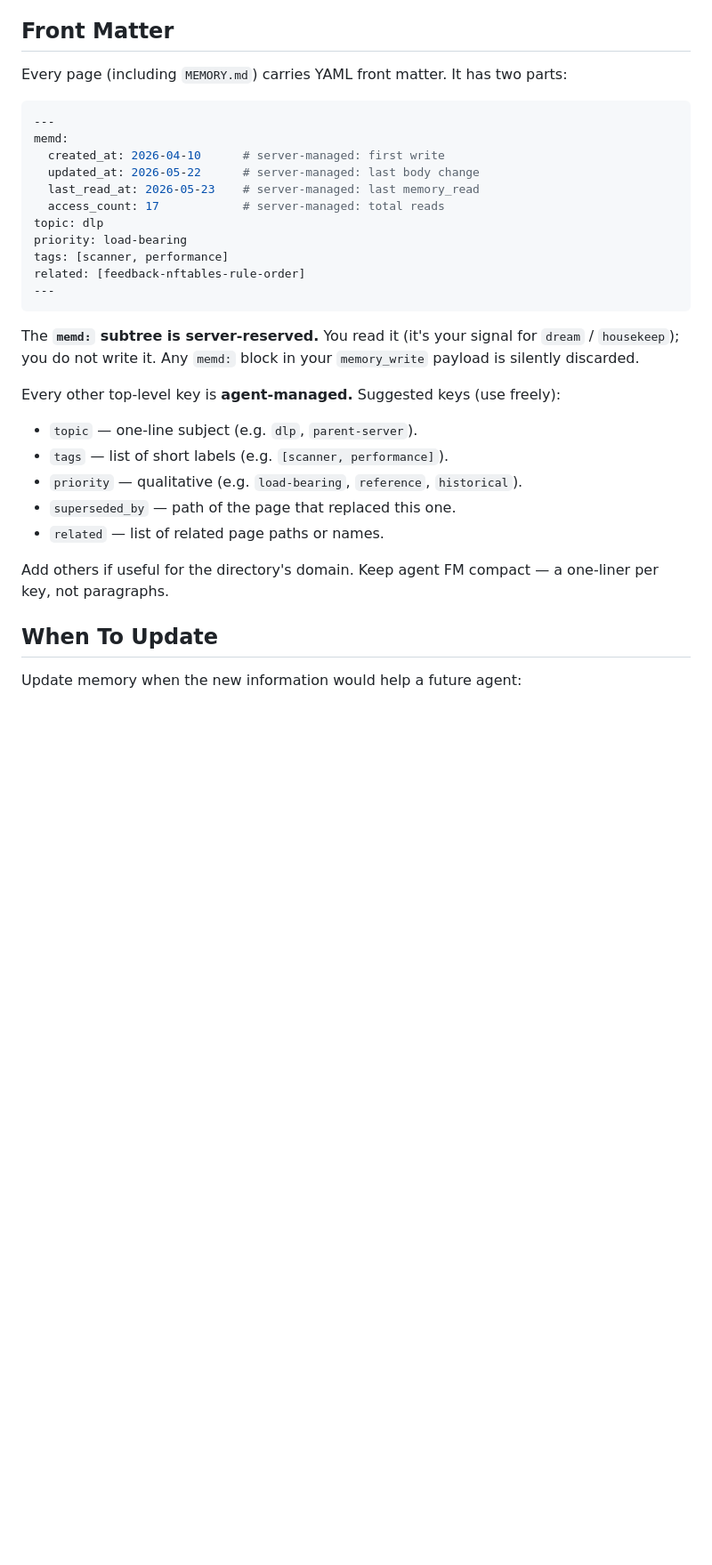
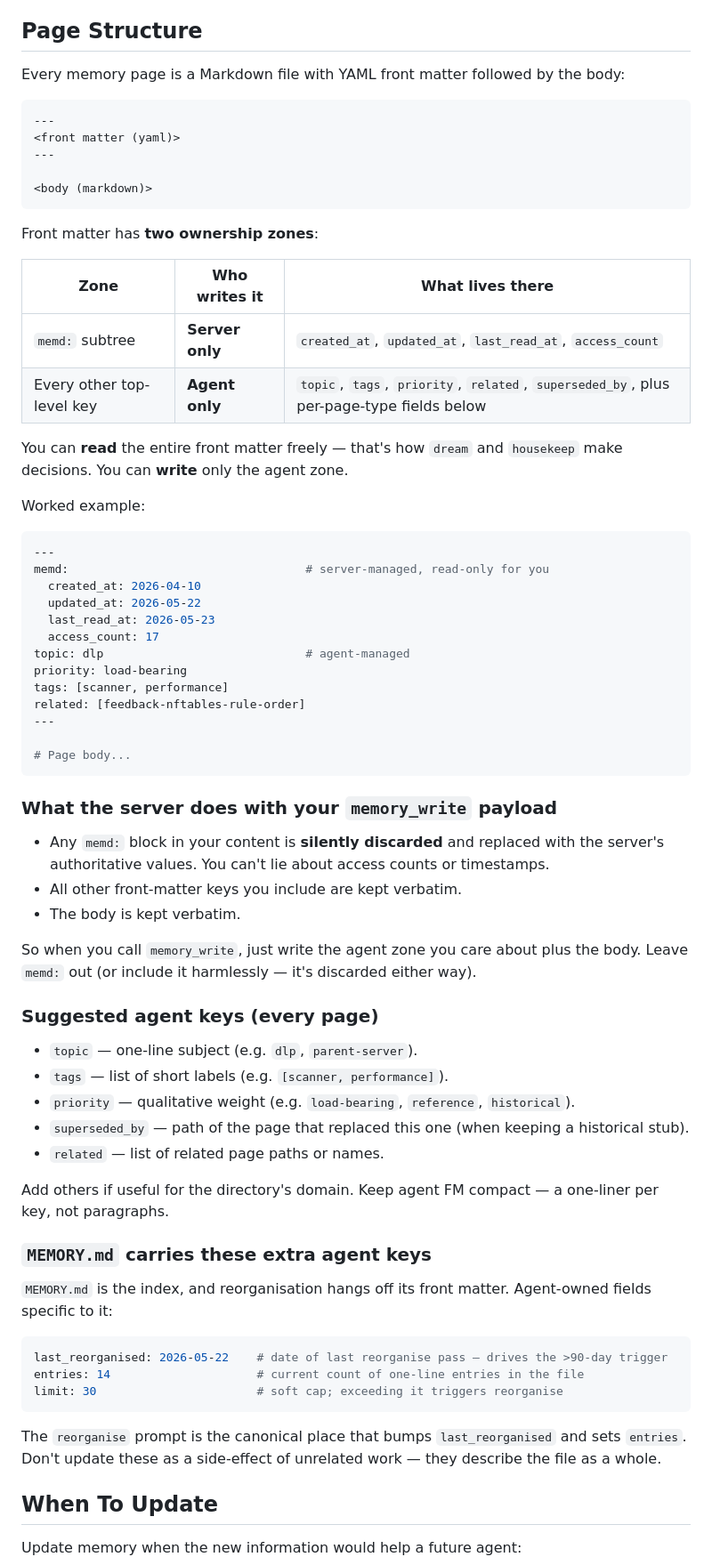
Before and after one commit to sudiptadeb/memd, a Markdown page: docs/doctrine.md, the part around the change. Shown at 89% size. GitHub-like rendering; blank space fills up the shorter version.

Commit message:
Doctrine: clearer page structure + ownership zones
The agent was unclear whether it could set last_reorganised on
MEMORY.md (answer: yes — it's agent-owned). Restructured the front
matter section to be reference-grade:

- Named "Page Structure" with an ownership table.
- Worked example showing both zones side-by-side.
- Explicit "what the server does with your memory_write payload" so the
  agent knows lying about memd: stats is silently discarded.
- New subsection listing MEMORY.md's index-specific agent keys
  (last_reorganised, entries, limit) and naming reorganise as the
  canonical bumper.

Co-Authored-By: Claude Opus 4.7 <noreply@anthropic.com>

````diff
--- a/docs/doctrine.md
+++ b/docs/doctrine.md
@@ -47,35 +47,74 @@ If the user mentions memory feels cluttered, or any *Reorganisation* trigger fir
 - `memory_status()` — backend health and last sync per directory.
 - `memory_directories()` — bare directory list, no content. Rarely needed; `memory_load` returns more.
 
-## Front Matter
+## Page Structure
 
-Every page (including `MEMORY.md`) carries YAML front matter. It has two parts:
+Every memory page is a Markdown file with YAML front matter followed by the body:
+
+```
+---
+<front matter (yaml)>
+---
+
+<body (markdown)>
+```
+
+Front matter has **two ownership zones**:
+
+| Zone                       | Who writes it     | What lives there                                                                         |
+|----------------------------|-------------------|------------------------------------------------------------------------------------------|
+| `memd:` subtree            | **Server only**   | `created_at`, `updated_at`, `last_read_at`, `access_count`                               |
+| Every other top-level key  | **Agent only**    | `topic`, `tags`, `priority`, `related`, `superseded_by`, plus per-page-type fields below |
+
+You can **read** the entire front matter freely — that's how `dream` and `housekeep` make decisions. You can **write** only the agent zone.
+
+Worked example:
 
 ```yaml
 ---
-memd:
-  created_at: 2026-04-10      # server-managed: first write
-  updated_at: 2026-05-22      # server-managed: last body change
-  last_read_at: 2026-05-23    # server-managed: last memory_read
-  access_count: 17            # server-managed: total reads
-topic: dlp
+memd:                                  # server-managed, read-only for you
+  created_at: 2026-04-10
+  updated_at: 2026-05-22
+  last_read_at: 2026-05-23
+  access_count: 17
+topic: dlp                             # agent-managed
 priority: load-bearing
 tags: [scanner, performance]
 related: [feedback-nftables-rule-order]
 ---
+
+# Page body...
 ```
 
-The **`memd:` subtree is server-reserved.** You read it (it's your signal for `dream` / `housekeep`); you do not write it. Any `memd:` block in your `memory_write` payload is silently discarded.
+### What the server does with your `memory_write` payload
 
-Every other top-level key is **agent-managed.** Suggested keys (use freely):
+- Any `memd:` block in your content is **silently discarded** and replaced with the server's authoritative values. You can't lie about access counts or timestamps.
+- All other front-matter keys you include are kept verbatim.
+- The body is kept verbatim.
+
+So when you call `memory_write`, just write the agent zone you care about plus the body. Leave `memd:` out (or include it harmlessly — it's discarded either way).
+
+### Suggested agent keys (every page)
 
 - `topic` — one-line subject (e.g. `dlp`, `parent-server`).
 - `tags` — list of short labels (e.g. `[scanner, performance]`).
-- `priority` — qualitative (e.g. `load-bearing`, `reference`, `historical`).
-- `superseded_by` — path of the page that replaced this one.
+- `priority` — qualitative weight (e.g. `load-bearing`, `reference`, `historical`).
+- `superseded_by` — path of the page that replaced this one (when keeping a historical stub).
 - `related` — list of related page paths or names.
 
 Add others if useful for the directory's domain. Keep agent FM compact — a one-liner per key, not paragraphs.
+
+### `MEMORY.md` carries these extra agent keys
+
+`MEMORY.md` is the index, and reorganisation hangs off its front matter. Agent-owned fields specific to it:
+
+```yaml
+last_reorganised: 2026-05-22    # date of last reorganise pass — drives the >90-day trigger
+entries: 14                     # current count of one-line entries in the file
+limit: 30                       # soft cap; exceeding it triggers reorganise
+```
+
+The `reorganise` prompt is the canonical place that bumps `last_reorganised` and sets `entries`. Don't update these as a side-effect of unrelated work — they describe the file as a whole.
 
 ## When To Update
 
````
Also changed, not shown: 1 other file.
